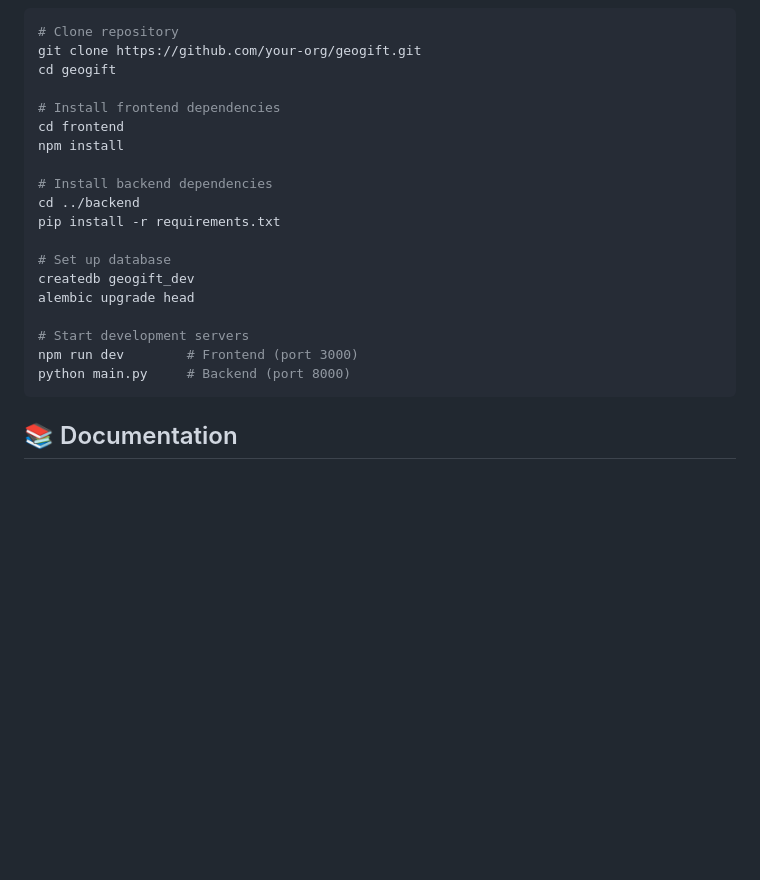
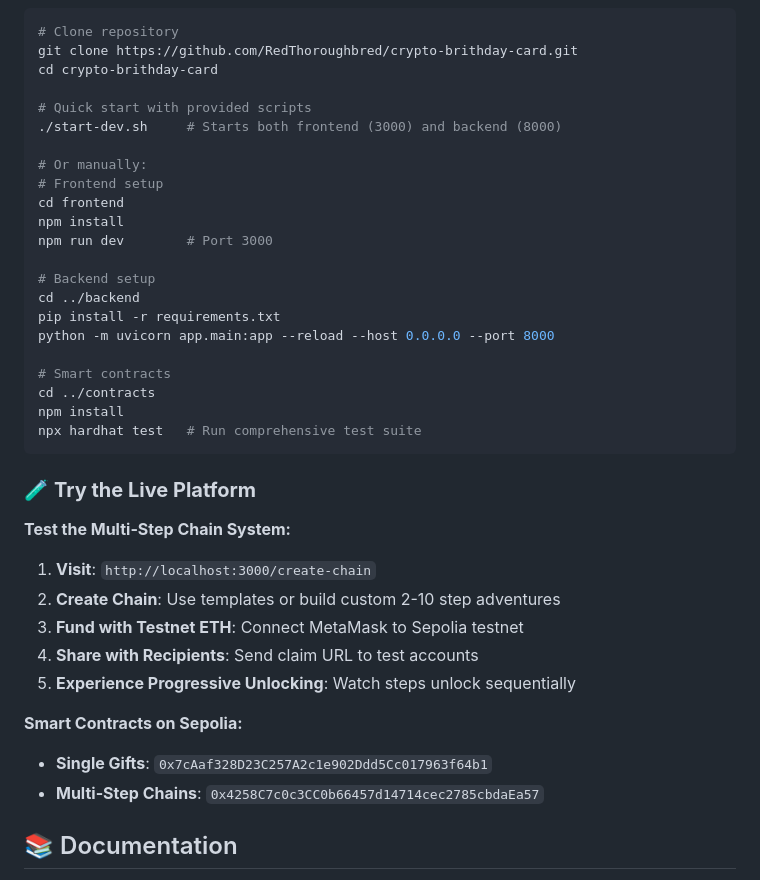
Before and after one commit to RedThoroughbred/crypto-brithday-card, a Markdown page: README.md, the part around one of its changes. GitHub-like rendering; blank space fills up the shorter version.

````diff
--- a/README.md
+++ b/README.md
@@ -135,25 +174,41 @@ External Integrations
 
 ```bash
 # Clone repository
-git clone https://github.com/your-org/geogift.git
-cd geogift
+git clone https://github.com/RedThoroughbred/crypto-brithday-card.git
+cd crypto-brithday-card
 
-# Install frontend dependencies
+# Quick start with provided scripts
+./start-dev.sh     # Starts both frontend (3000) and backend (8000)
+
+# Or manually:
+# Frontend setup
 cd frontend
 npm install
+npm run dev        # Port 3000
 
-# Install backend dependencies
+# Backend setup
 cd ../backend
 pip install -r requirements.txt
+python -m uvicorn app.main:app --reload --host 0.0.0.0 --port 8000
 
-# Set up database
-createdb geogift_dev
-alembic upgrade head
+# Smart contracts
+cd ../contracts
+npm install
+npx hardhat test   # Run comprehensive test suite
+```
 
-# Start development servers
-npm run dev        # Frontend (port 3000)
-python main.py     # Backend (port 8000)
-```
+### 🧪 **Try the Live Platform**
+
+**Test the Multi-Step Chain System:**
+1. **Visit**: `http://localhost:3000/create-chain`
+2. **Create Chain**: Use templates or build custom 2-10 step adventures
+3. **Fund with Testnet ETH**: Connect MetaMask to Sepolia testnet
+4. **Share with Recipients**: Send claim URL to test accounts
+5. **Experience Progressive Unlocking**: Watch steps unlock sequentially
+
+**Smart Contracts on Sepolia:**
+- **Single Gifts**: `0x7cAaf328D23C257A2c1e902Ddd5Cc017963f64b1`
+- **Multi-Step Chains**: `0x4258C7c0c3CC0b66457d14714cec2785cbdaEa57`
 
 ## 📚 Documentation
 
````
Also changed, not shown: other parts of README.md (+104 -40 lines).
